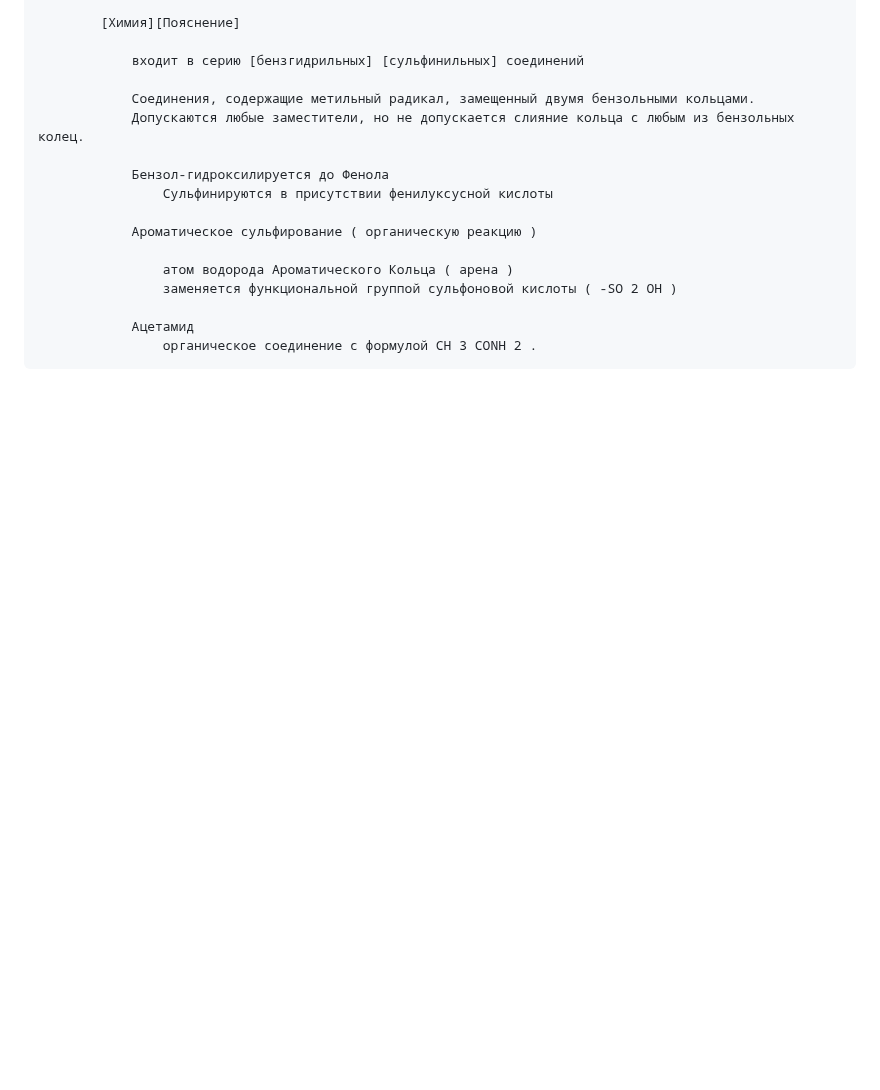
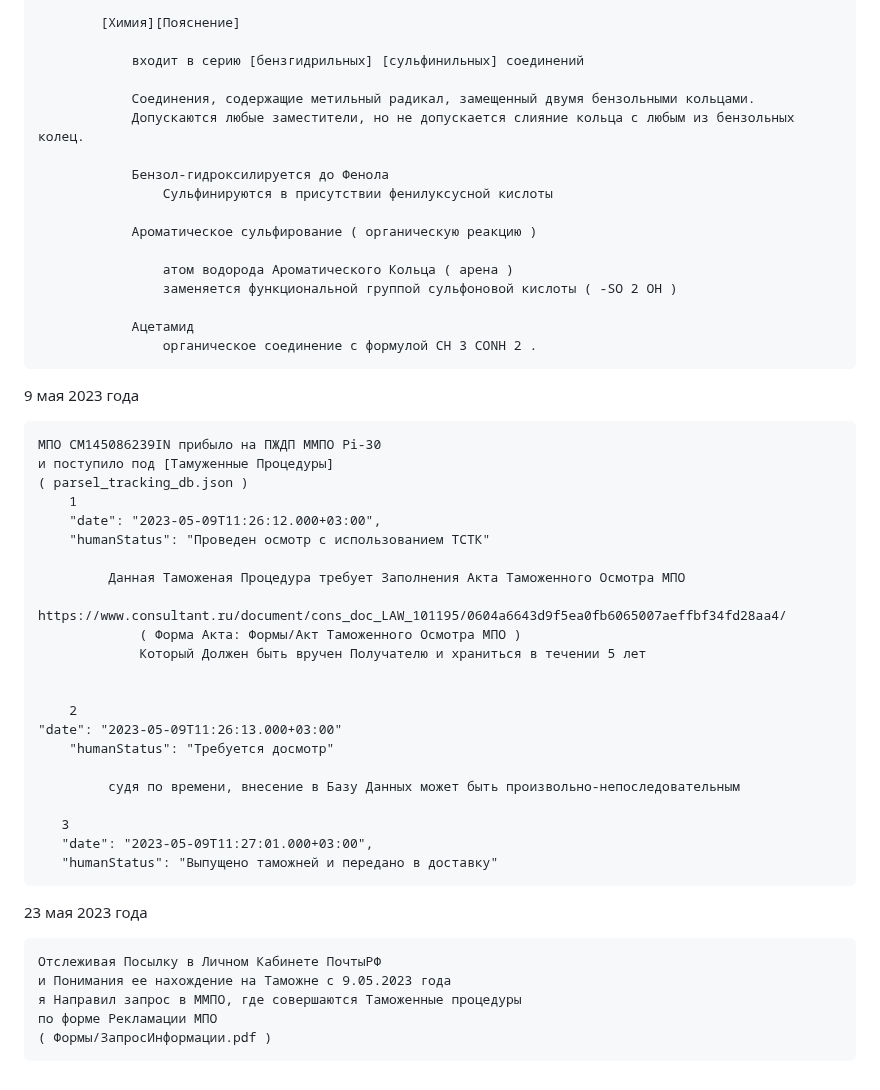
Before and after one commit to kalevalski/ugolovnoe-delo-modafinil, a Markdown page: ReadMe.md, the part around the change. Drawn GitHub-style; blank space fills up the shorter version.

```diff
--- a/ReadMe.md
+++ b/ReadMe.md
@@ -228,3 +228,38 @@ SH     Модафинил ( India ) :  30049099
 
 				Ацетамид
 					органическое соединение с формулой CH 3 CONH 2 .
+
+
+9 мая 2023 года
+
+    МПО CM145086239IN прибыло на ПЖДП ММПО Pi-30
+    и поступило под [Тамуженные Процедуры]
+    ( parsel_tracking_db.json )
+        1
+        "date": "2023-05-09T11:26:12.000+03:00",
+        "humanStatus": "Проведен осмотр с использованием ТСТК"
+
+             Данная Таможеная Процедура требует Заполнения Акта Таможенного Осмотра МПО
+                 https://www.consultant.ru/document/cons_doc_LAW_101195/0604a6643d9f5ea0fb6065007aeffbf34fd28aa4/
+                 ( Форма Акта: Формы/Акт Таможенного Осмотра МПО )
+                 Который Должен быть вручен Получателю и храниться в течении 5 лет
+
+
+        2
+	"date": "2023-05-09T11:26:13.000+03:00"
+        "humanStatus": "Требуется досмотр"
+
+             судя по времени, внесение в Базу Данных может быть произвольно-непоследовательным
+
+       3
+       "date": "2023-05-09T11:27:01.000+03:00",
+       "humanStatus": "Выпущено таможней и передано в доставку"
+
+
+23 мая 2023 года
+
+    Отслеживая Посылку в Личном Кабинете ПочтыРФ
+    и Понимания ее нахождение на Таможне с 9.05.2023 года
+    я Направил запрос в ММПО, где совершаются Таможенные процедуры
+    по форме Рекламации МПО
+    ( Формы/ЗапросИнформации.pdf )
```
